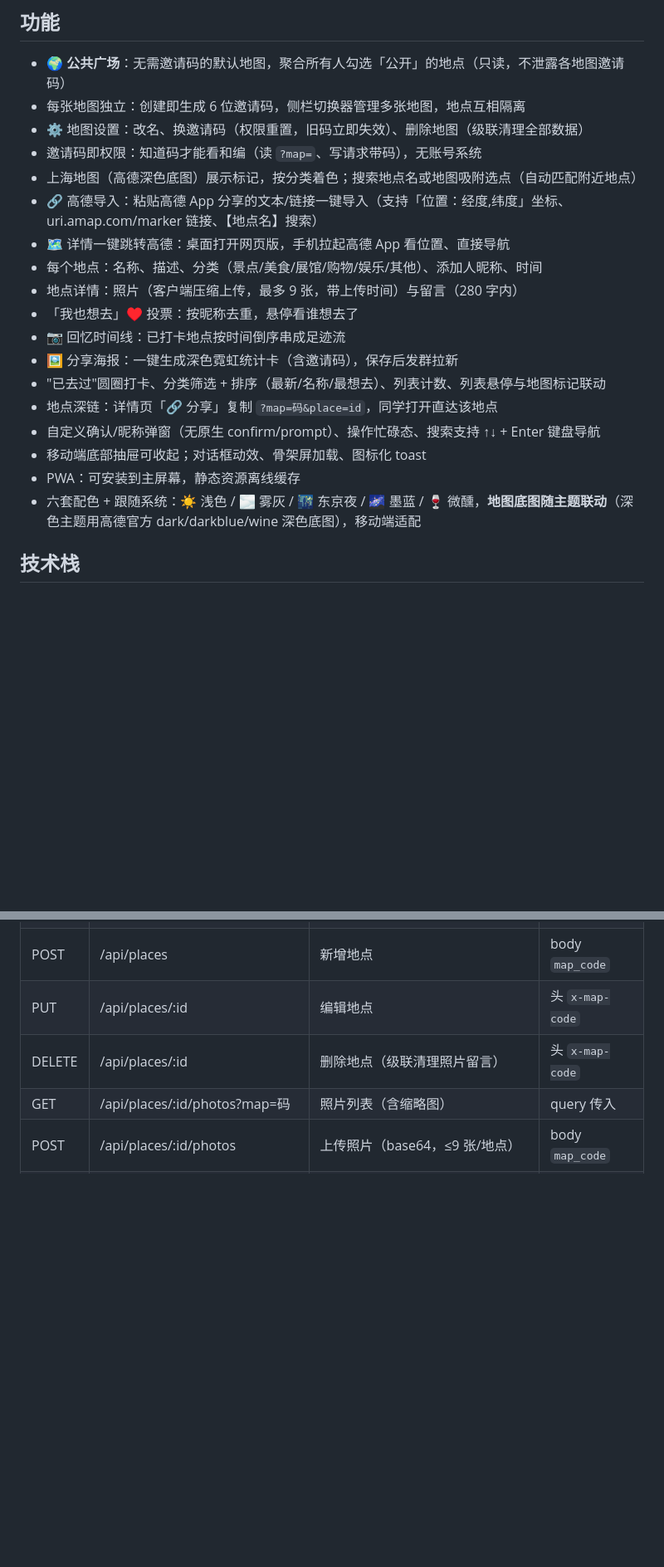
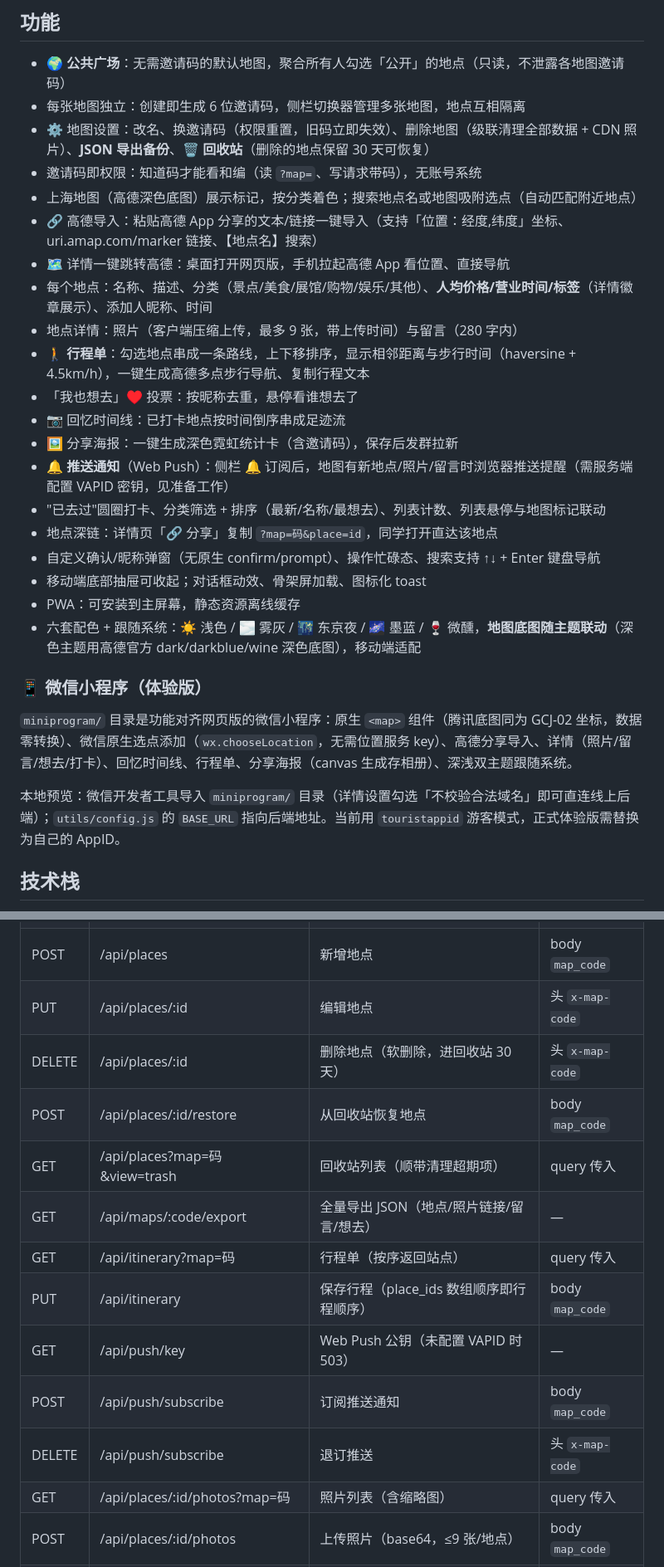
Before and after one commit to ShiyiXiao05/shanghai-map, a Markdown page: README.md, 2 parts joined by grey strips. Shown at 83% size. Rendered like a GitHub page; blank space fills up the shorter version.

Commit message:
README 更新：行程单/字段扩展/导出/回收站/Web Push 说明 + 小程序目录与预览指引 + 新 API 表

```diff
--- a/README.md
+++ b/README.md
@@ -9,22 +9,30 @@
 
 - **🌍 公共广场**：无需邀请码的默认地图，聚合所有人勾选「公开」的地点（只读，不泄露各地图邀请码）
 - 每张地图独立：创建即生成 6 位邀请码，侧栏切换器管理多张地图，地点互相隔离
-- ⚙️ 地图设置：改名、换邀请码（权限重置，旧码立即失效）、删除地图（级联清理全部数据）
+- ⚙️ 地图设置：改名、换邀请码（权限重置，旧码立即失效）、删除地图（级联清理全部数据 + CDN 照片）、**JSON 导出备份**、**🗑️ 回收站**（删除的地点保留 30 天可恢复）
 - 邀请码即权限：知道码才能看和编（读 `?map=`、写请求带码），无账号系统
 - 上海地图（高德深色底图）展示标记，按分类着色；搜索地点名或地图吸附选点（自动匹配附近地点）
 - 🔗 高德导入：粘贴高德 App 分享的文本/链接一键导入（支持「位置：经度,纬度」坐标、uri.amap.com/marker 链接、【地点名】搜索）
 - 🗺️ 详情一键跳转高德：桌面打开网页版，手机拉起高德 App 看位置、直接导航
-- 每个地点：名称、描述、分类（景点/美食/展馆/购物/娱乐/其他）、添加人昵称、时间
+- 每个地点：名称、描述、分类（景点/美食/展馆/购物/娱乐/其他）、**人均价格/营业时间/标签**（详情徽章展示）、添加人昵称、时间
 - 地点详情：照片（客户端压缩上传，最多 9 张，带上传时间）与留言（280 字内）
+- **🚶 行程单**：勾选地点串成一条路线，上下移排序，显示相邻距离与步行时间（haversine + 4.5km/h），一键生成高德多点步行导航、复制行程文本
 - 「我也想去」♥ 投票：按昵称去重，悬停看谁想去了
 - 📷 回忆时间线：已打卡地点按时间倒序串成足迹流
 - 🖼 分享海报：一键生成深色霓虹统计卡（含邀请码），保存后发群拉新
+- **🔔 推送通知**（Web Push）：侧栏 🔔 订阅后，地图有新地点/照片/留言时浏览器推送提醒（需服务端配置 VAPID 密钥，见准备工作）
 - "已去过"圆圈打卡、分类筛选 + 排序（最新/名称/最想去）、列表计数、列表悬停与地图标记联动
 - 地点深链：详情页「🔗 分享」复制 `?map=码&place=id`，同学打开直达该地点
 - 自定义确认/昵称弹窗（无原生 confirm/prompt）、操作忙碌态、搜索支持 ↑↓ + Enter 键盘导航
 - 移动端底部抽屉可收起；对话框动效、骨架屏加载、图标化 toast
 - PWA：可安装到主屏幕，静态资源离线缓存
 - 六套配色 + 跟随系统：☀️ 浅色 / 🌫️ 雾灰 / 🌃 东京夜 / 🌌 墨蓝 / 🍷 微醺，**地图底图随主题联动**（深色主题用高德官方 dark/darkblue/wine 深色底图），移动端适配
+
+### 📱 微信小程序（体验版）
+
+`miniprogram/` 目录是功能对齐网页版的微信小程序：原生 `<map>` 组件（腾讯底图同为 GCJ-02 坐标，数据零转换）、微信原生选点添加（`wx.chooseLocation`，无需位置服务 key）、高德分享导入、详情（照片/留言/想去/打卡）、回忆时间线、行程单、分享海报（canvas 生成存相册）、深浅双主题跟随系统。
+
+本地预览：微信开发者工具导入 `miniprogram/` 目录（详情设置勾选「不校验合法域名」即可直连线上后端）；`utils/config.js` 的 `BASE_URL` 指向后端地址。当前用 `touristappid` 游客模式，正式体验版需替换为自己的 AppID。
 
 ## 技术栈
 
@@ -71,7 +80,15 @@ npm --prefix server run dev
 | GET | /api/places?map=码 | 地点列表（含照片/留言计数） | query 传入 |
 | POST | /api/places | 新增地点 | body `map_code` |
 | PUT | /api/places/:id | 编辑地点 | 头 `x-map-code` |
-| DELETE | /api/places/:id | 删除地点（级联清理照片留言） | 头 `x-map-code` |
+| DELETE | /api/places/:id | 删除地点（软删除，进回收站 30 天） | 头 `x-map-code` |
+| POST | /api/places/:id/restore | 从回收站恢复地点 | body `map_code` |
+| GET | /api/places?map=码&view=trash | 回收站列表（顺带清理超期项） | query 传入 |
+| GET | /api/maps/:code/export | 全量导出 JSON（地点/照片链接/留言/想去） | — |
+| GET | /api/itinerary?map=码 | 行程单（按序返回站点） | query 传入 |
+| PUT | /api/itinerary | 保存行程（place_ids 数组顺序即行程顺序） | body `map_code` |
+| GET | /api/push/key | Web Push 公钥（未配置 VAPID 时 503） | — |
+| POST | /api/push/subscribe | 订阅推送通知 | body `map_code` |
+| DELETE | /api/push/subscribe | 退订推送 | 头 `x-map-code` |
 | GET | /api/places/:id/photos?map=码 | 照片列表（含缩略图） | query 传入 |
 | POST | /api/places/:id/photos | 上传照片（base64，≤9 张/地点） | body `map_code` |
 | GET | /api/photos/:id?map=码 | 照片原图（二进制） | query 传入 |
```
Also changed, not shown: other parts of README.md (+5 -2 lines).
